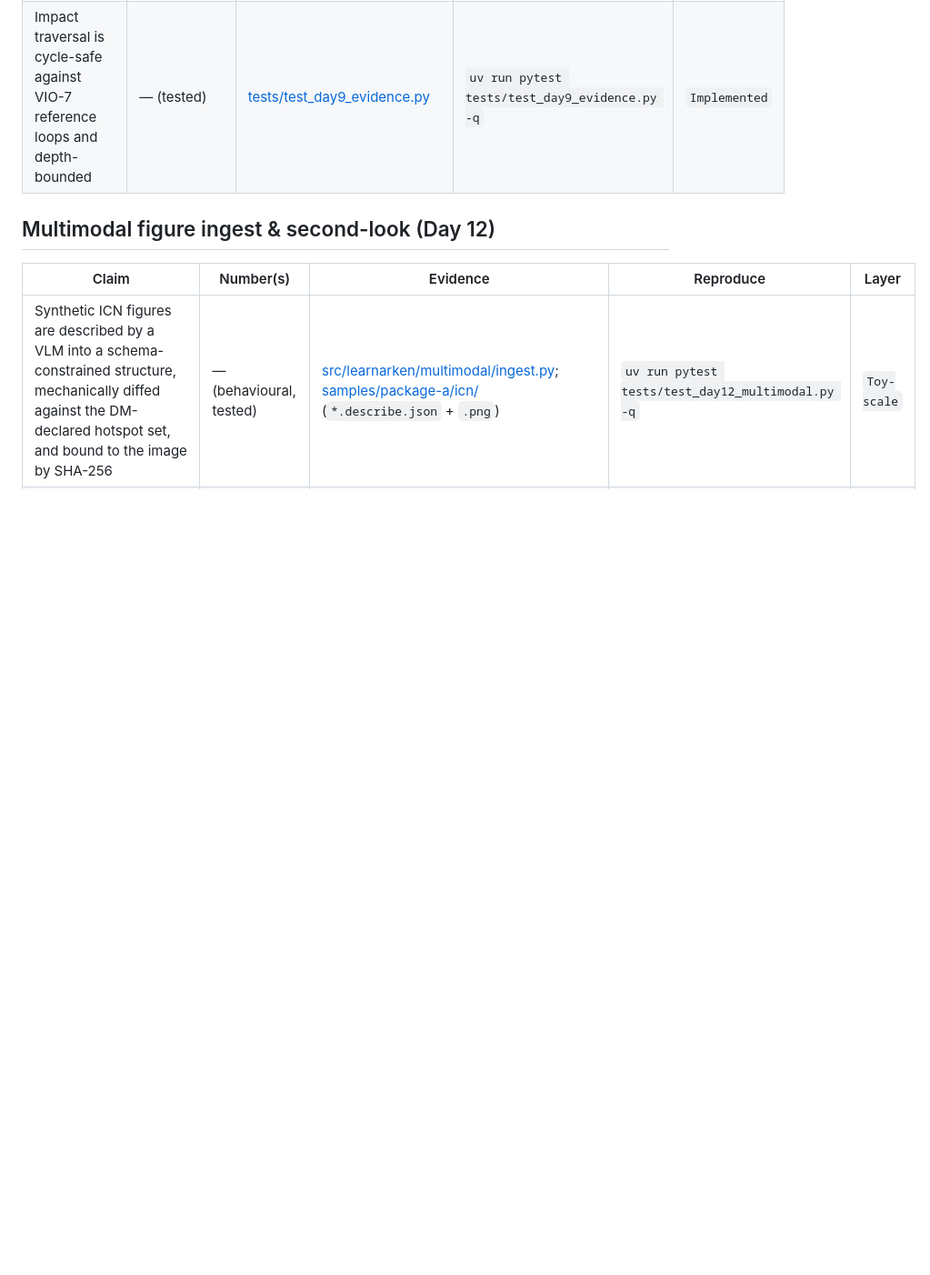
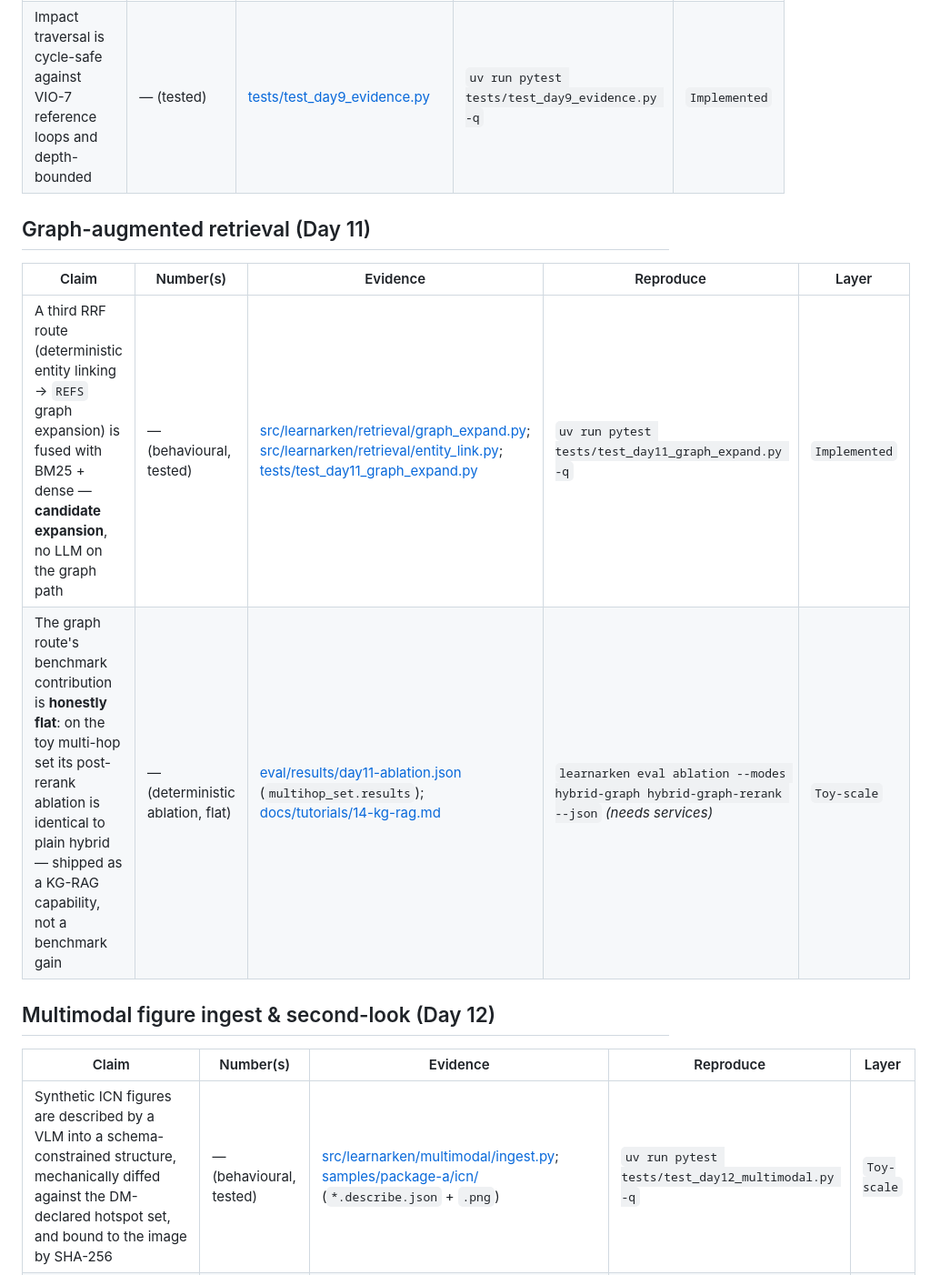
Before and after one commit to Osmond-Xin/LearnArken, a Markdown page: docs/EVIDENCE.md, the part around one of its changes. Shown at 91% size. Rendered like a GitHub page; blank space fills up the shorter version.

```diff
--- a/docs/EVIDENCE.md
+++ b/docs/EVIDENCE.md
@@ -68,6 +68,13 @@
 | S1000D `dmRef` relations sync into Neo4j and answer reverse-dependency impact queries | — (behavioural, tested) | [src/learnarken/graph/store.py](../src/learnarken/graph/store.py) (`impact`); [tests/test_day9_evidence.py](../tests/test_day9_evidence.py) | `learnarken graph impact <DMC>` *(needs services)* | `Toy-scale` |
 | Impact traversal is cycle-safe against VIO-7 reference loops and depth-bounded | — (tested) | [tests/test_day9_evidence.py](../tests/test_day9_evidence.py) | `uv run pytest tests/test_day9_evidence.py -q` | `Implemented` |
 
+## Graph-augmented retrieval (Day 11)
+
+| Claim | Number(s) | Evidence | Reproduce | Layer |
+| --- | --- | --- | --- | --- |
+| A third RRF route (deterministic entity linking → `REFS` graph expansion) is fused with BM25 + dense — **candidate expansion**, no LLM on the graph path | — (behavioural, tested) | [src/learnarken/retrieval/graph_expand.py](../src/learnarken/retrieval/graph_expand.py); [src/learnarken/retrieval/entity_link.py](../src/learnarken/retrieval/entity_link.py); [tests/test_day11_graph_expand.py](../tests/test_day11_graph_expand.py) | `uv run pytest tests/test_day11_graph_expand.py -q` | `Implemented` |
+| The graph route's benchmark contribution is **honestly flat**: on the toy multi-hop set its post-rerank ablation is identical to plain hybrid — shipped as a KG-RAG capability, not a benchmark gain | — (deterministic ablation, flat) | [eval/results/day11-ablation.json](../eval/results/day11-ablation.json) (`multihop_set.results`); [docs/tutorials/14-kg-rag.md](tutorials/14-kg-rag.md) | `learnarken eval ablation --modes hybrid-graph hybrid-graph-rerank --json` *(needs services)* | `Toy-scale` |
+
 ## Multimodal figure ingest & second-look (Day 12)
 
 | Claim | Number(s) | Evidence | Reproduce | Layer |
```
Also changed, not shown: other parts of docs/EVIDENCE.md (+12 -0 lines).
